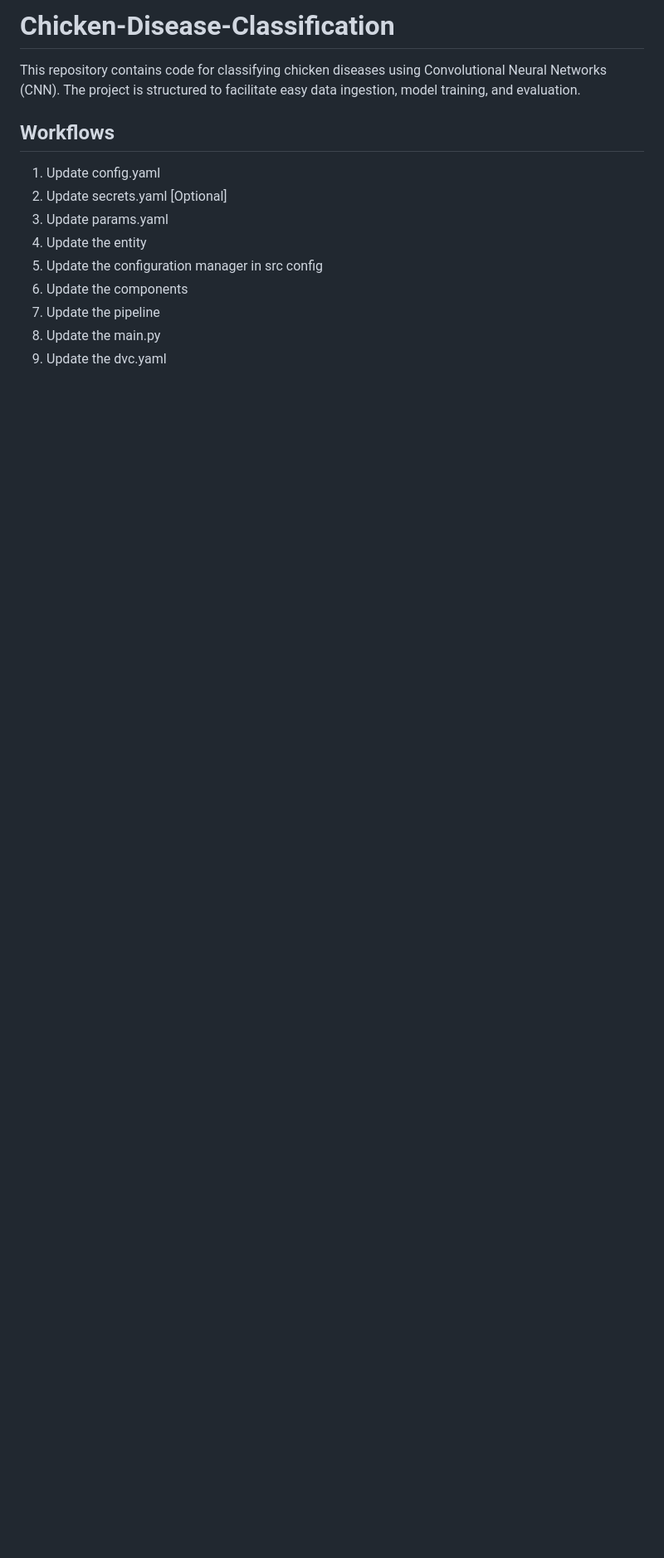
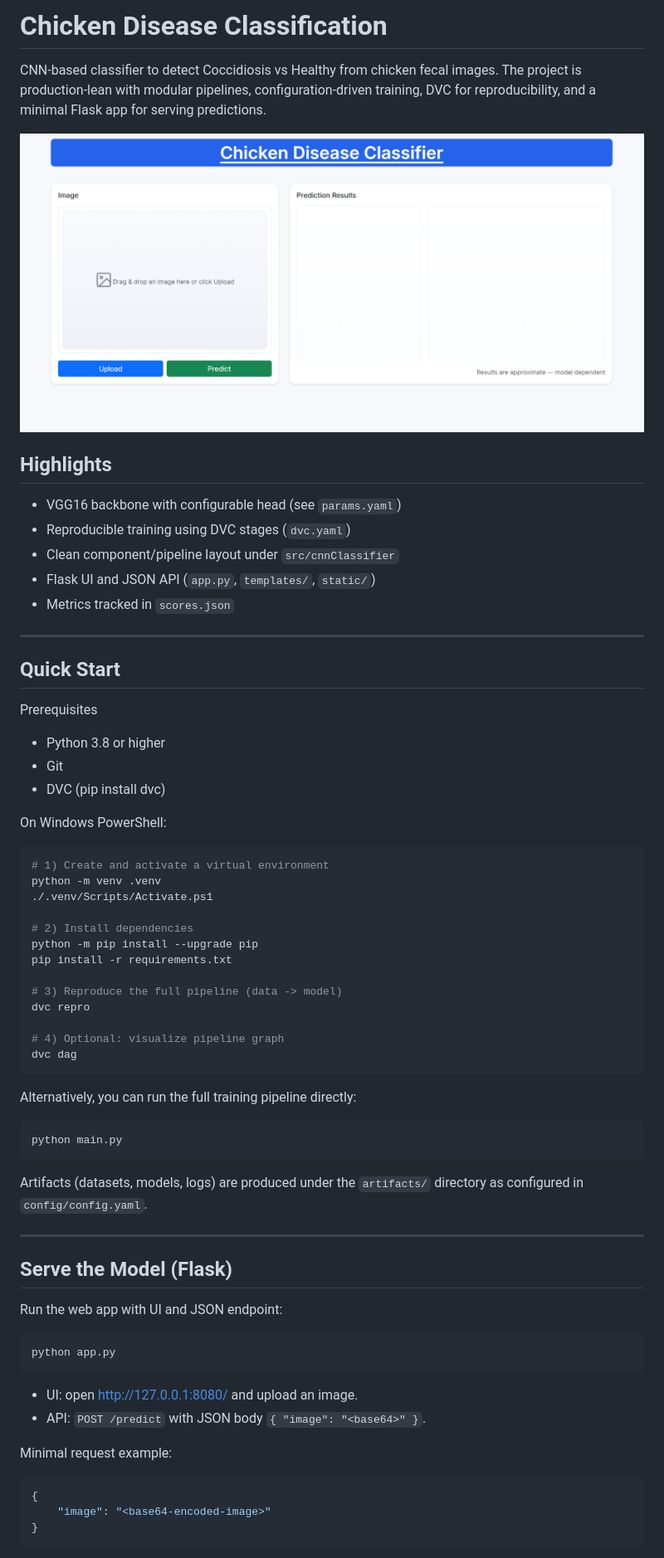
Before and after one commit to JeetMajumdar2003/Chicken-Disease-Classification, a Markdown page: README.md, the part around the change printed below. Shown: that part at 83% size. Rendered like a GitHub page; pictures changed too: docs/images/web-ui.png (added); blank space fills up the shorter version.

````diff
--- a/README.md
+++ b/README.md
@@ -1,13 +1,69 @@
-# Chicken-Disease-Classification
-This repository contains code for classifying chicken diseases using Convolutional Neural Networks (CNN). The project is structured to facilitate easy data ingestion, model training, and evaluation.
+# Chicken Disease Classification
 
-## Workflows
-1. Update config.yaml
-2. Update secrets.yaml [Optional]
-3. Update params.yaml
-4. Update the entity
-5. Update the configuration manager in src config
-6. Update the components
-7. Update the pipeline
-8. Update the main.py
-9. Update the dvc.yaml
+CNN-based classifier to detect Coccidiosis vs Healthy from chicken fecal images. The project is production-lean with modular pipelines, configuration-driven training, DVC for reproducibility, and a minimal Flask app for serving predictions.
+
+![Web UI](docs/images/web-ui.png)
+
+## Highlights
+- VGG16 backbone with configurable head (see `params.yaml`)
+- Reproducible training using DVC stages (`dvc.yaml`)
+- Clean component/pipeline layout under `src/cnnClassifier`
+- Flask UI and JSON API (`app.py`, `templates/`, `static/`)
+- Metrics tracked in `scores.json`
+
+---
+
+## Quick Start
+
+Prerequisites
+- Python 3.8 or higher
+- Git
+- DVC (pip install dvc)
+
+On Windows PowerShell:
+
+```powershell
+# 1) Create and activate a virtual environment
+python -m venv .venv
+./.venv/Scripts/Activate.ps1
+
+# 2) Install dependencies
+python -m pip install --upgrade pip
+pip install -r requirements.txt
+
+# 3) Reproduce the full pipeline (data -> model)
+dvc repro
+
+# 4) Optional: visualize pipeline graph
+dvc dag
+```
+
+Alternatively, you can run the full training pipeline directly:
+
+```powershell
+python main.py
+```
+
+Artifacts (datasets, models, logs) are produced under the `artifacts/` directory as configured in `config/config.yaml`.
+
+---
+
+## Serve the Model (Flask)
+
+Run the web app with UI and JSON endpoint:
+
+```powershell
+python app.py
+```
+
+- UI: open http://127.0.0.1:8080/ and upload an image.
+- API: `POST /predict` with JSON body `{ "image": "<base64>" }`.
+
+Minimal request example:
+
+```json
+{
+	"image": "<base64-encoded-image>"
+}
+```
+
````
Also changed, not shown: other parts of README.md (+129 -0 lines), docs/images/prediction.png (added).
